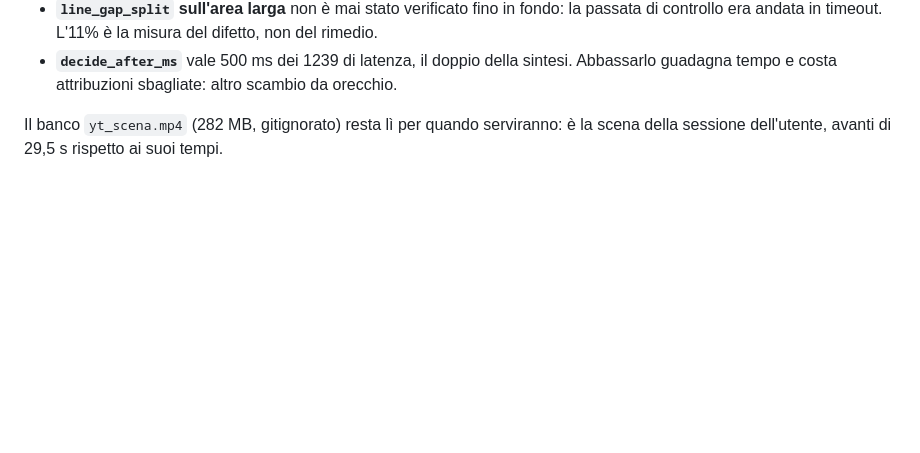
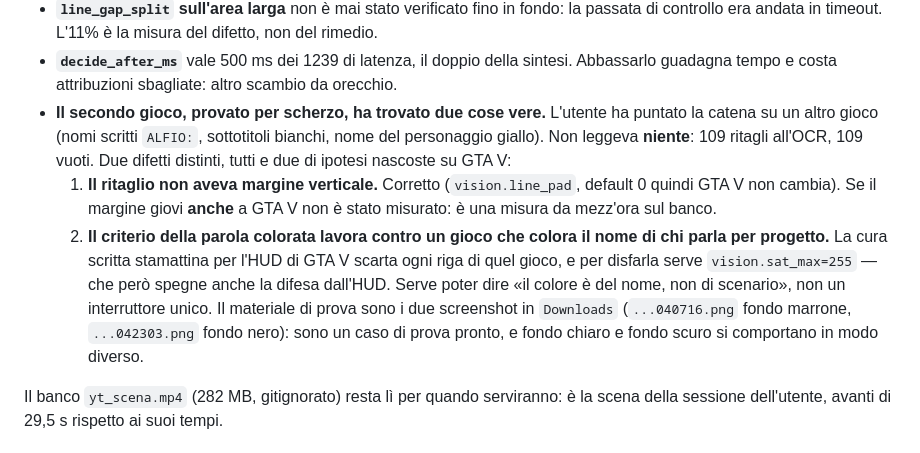
Before and after one commit to pigro141/livedub, a Markdown page: PROSSIMA_SESSIONE.md, the part around the change. Rendered like a GitHub page; blank space fills up the shorter version.

Commit message:
Il secondo gioco, provato per scherzo, resta scritto
L'utente ha puntato la catena su un altro gioco per curiosita' e non
leggeva niente: 109 ritagli mandati all'OCR, 109 vuoti. Ne sono usciti due
difetti distinti, tutti e due ipotesi nascoste su GTA V.

Il primo e' corretto (`vision.line_pad`). Il secondo no, ed e' quello che
non si risolve con una soglia: il criterio della parola colorata, scritto
stamattina per togliere l'HUD di GTA V, scarta ogni riga di un gioco che
colora il nome di chi parla **per progetto**. Per disfarlo serve
`sat_max=255`, che pero' spegne anche la difesa dall'HUD.

Restano nella lista di cio' che NON si fa adesso, perche' il lavoro di
questa sessione e' la UI. Ma i due screenshot dell'utente sono un caso di
prova pronto, e fondo chiaro e fondo scuro si comportano in modo diverso:
chi riprendera' non deve rifare la scoperta, solo il rimedio.

```diff
--- a/PROSSIMA_SESSIONE.md
+++ b/PROSSIMA_SESSIONE.md
@@ -134,6 +134,21 @@ lo chieda:
 - **`decide_after_ms`** vale 500 ms dei 1239 di latenza, il doppio della sintesi.
   Abbassarlo guadagna tempo e costa attribuzioni sbagliate: altro scambio da
   orecchio.
+- **Il secondo gioco, provato per scherzo, ha trovato due cose vere.** L'utente ha
+  puntato la catena su un altro gioco (nomi scritti `ALFIO:`, sottotitoli bianchi,
+  nome del personaggio giallo). Non leggeva **niente**: 109 ritagli all'OCR, 109
+  vuoti. Due difetti distinti, tutti e due di ipotesi nascoste su GTA V:
+  1. **Il ritaglio non aveva margine verticale.** Corretto (`vision.line_pad`,
+     default 0 quindi GTA V non cambia). Se il margine giovi **anche** a GTA V
+     non è stato misurato: è una misura da mezz'ora sul banco.
+  2. **Il criterio della parola colorata lavora contro un gioco che colora il nome
+     di chi parla per progetto.** La cura scritta stamattina per l'HUD di GTA V
+     scarta ogni riga di quel gioco, e per disfarla serve `vision.sat_max=255` —
+     che però spegne anche la difesa dall'HUD. Serve poter dire «il colore è del
+     nome, non di scenario», non un interruttore unico.
+  Il materiale di prova sono i due screenshot in `Downloads` (`...040716.png`
+  fondo marrone, `...042303.png` fondo nero): sono un caso di prova pronto, e
+  fondo chiaro e fondo scuro si comportano in modo diverso.
 
 Il banco `yt_scena.mp4` (282 MB, gitignorato) resta lì per quando serviranno: è
 la scena della sessione dell'utente, avanti di 29,5 s rispetto ai suoi tempi.
```
